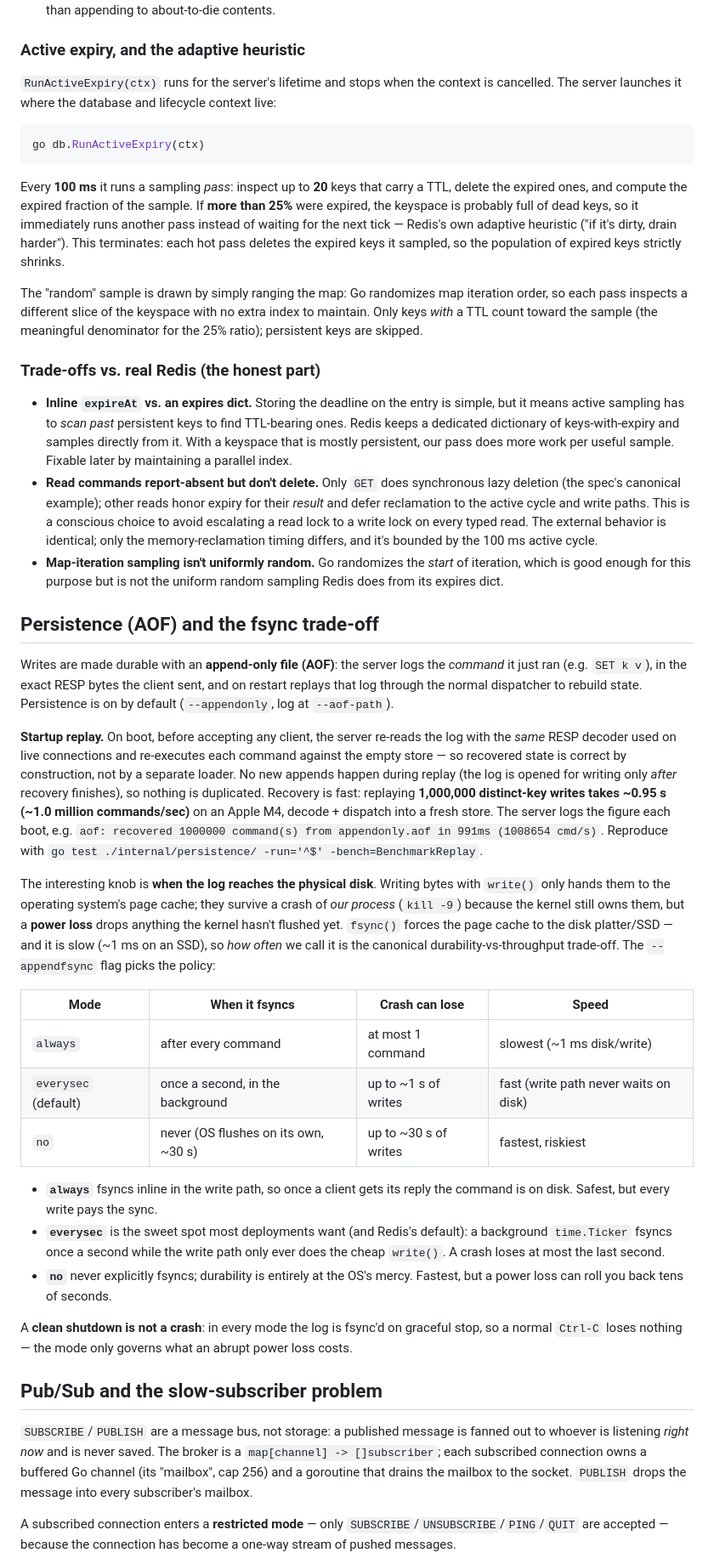
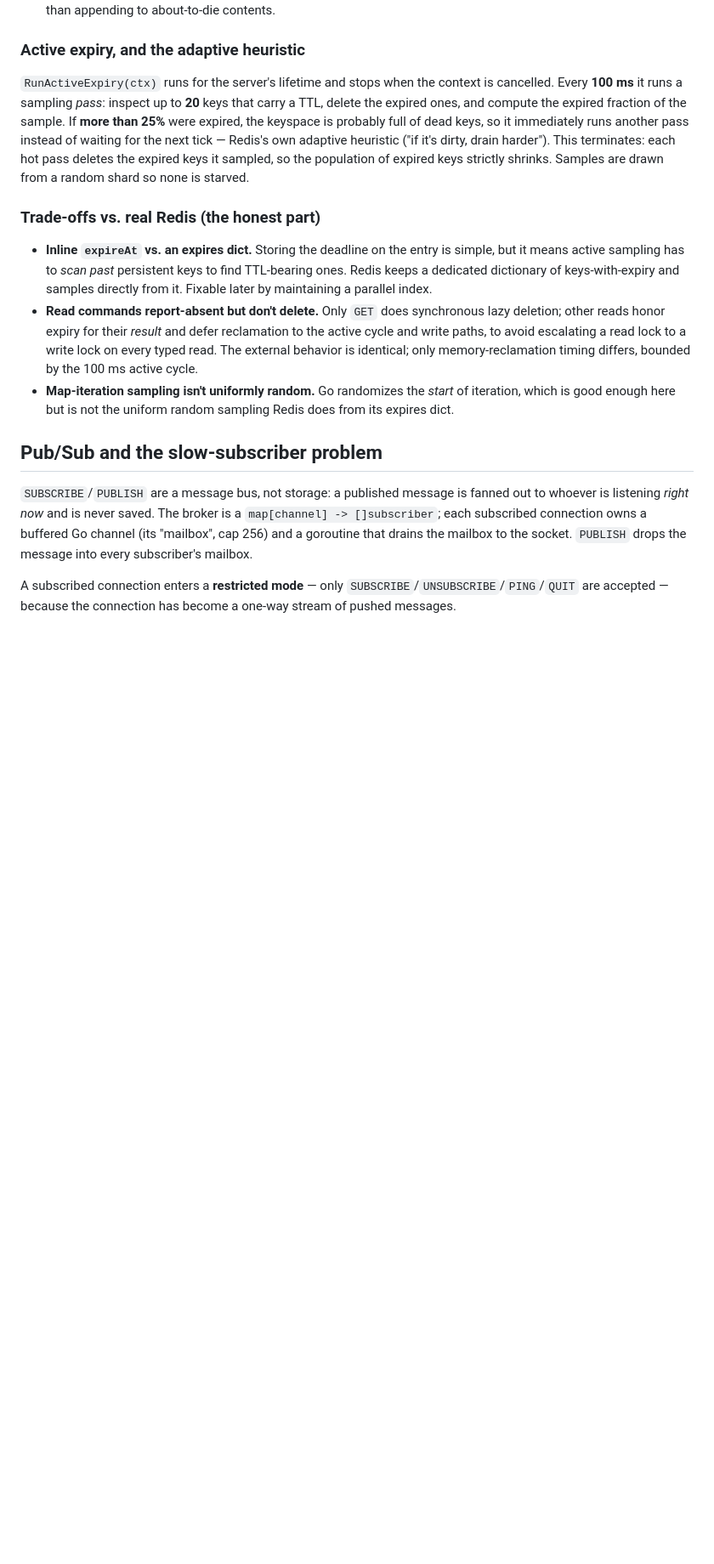
Before and after one commit to ThatDeparted2061/mini-redis-go, a Markdown page: README.md, the part around one of its changes. Shown at 85% size. GitHub-like rendering; blank space fills up the shorter version.

````diff
--- a/README.md
+++ b/README.md
@@ -164,86 +256,29 @@ uniformly instead of being re-implemented per command:
 ### Active expiry, and the adaptive heuristic
 
 `RunActiveExpiry(ctx)` runs for the server's lifetime and stops when the context
-is cancelled. The server launches it where the database and lifecycle context
-live:
-
-```go
-go db.RunActiveExpiry(ctx)
-```
-
-Every **100 ms** it runs a sampling *pass*: inspect up to **20** keys that carry
-a TTL, delete the expired ones, and compute the expired fraction of the sample.
-If **more than 25%** were expired, the keyspace is probably full of dead keys, so
-it immediately runs another pass instead of waiting for the next tick — Redis's
-own adaptive heuristic ("if it's dirty, drain harder"). This terminates: each hot
-pass deletes the expired keys it sampled, so the population of expired keys
-strictly shrinks.
-
-The "random" sample is drawn by simply ranging the map: Go randomizes map
-iteration order, so each pass inspects a different slice of the keyspace with no
-extra index to maintain. Only keys *with* a TTL count toward the sample (the
-meaningful denominator for the 25% ratio); persistent keys are skipped.
+is cancelled. Every **100 ms** it runs a sampling *pass*: inspect up to **20**
+keys that carry a TTL, delete the expired ones, and compute the expired fraction
+of the sample. If **more than 25%** were expired, the keyspace is probably full of
+dead keys, so it immediately runs another pass instead of waiting for the next
+tick — Redis's own adaptive heuristic ("if it's dirty, drain harder"). This
+terminates: each hot pass deletes the expired keys it sampled, so the population
+of expired keys strictly shrinks. Samples are drawn from a random shard so none is
+starved.
 
 ### Trade-offs vs. real Redis (the honest part)
 
 - **Inline `expireAt` vs. an expires dict.** Storing the deadline on the entry is
   simple, but it means active sampling has to *scan past* persistent keys to find
   TTL-bearing ones. Redis keeps a dedicated dictionary of keys-with-expiry and
-  samples directly from it. With a keyspace that is mostly persistent, our pass
-  does more work per useful sample. Fixable later by maintaining a parallel index.
+  samples directly from it. Fixable later by maintaining a parallel index.
 - **Read commands report-absent but don't delete.** Only `GET` does synchronous
-  lazy deletion (the spec's canonical example); other reads honor expiry for
-  their *result* and defer reclamation to the active cycle and write paths. This
-  is a conscious choice to avoid escalating a read lock to a write lock on every
-  typed read. The external behavior is identical; only the memory-reclamation
-  timing differs, and it's bounded by the 100 ms active cycle.
+  lazy deletion; other reads honor expiry for their *result* and defer
+  reclamation to the active cycle and write paths, to avoid escalating a read lock
+  to a write lock on every typed read. The external behavior is identical; only
+  memory-reclamation timing differs, bounded by the 100 ms active cycle.
 - **Map-iteration sampling isn't uniformly random.** Go randomizes the *start* of
-  iteration, which is good enough for this purpose but is not the uniform random
-  sampling Redis does from its expires dict.
-
-## Persistence (AOF) and the fsync trade-off
-
-Writes are made durable with an **append-only file (AOF)**: the server logs the
-*command* it just ran (e.g. `SET k v`), in the exact RESP bytes the client sent,
-and on restart replays that log through the normal dispatcher to rebuild state.
-Persistence is on by default (`--appendonly`, log at `--aof-path`).
-
-**Startup replay.** On boot, before accepting any client, the server re-reads the
-log with the *same* RESP decoder used on live connections and re-executes each
-command against the empty store — so recovered state is correct by construction,
-not by a separate loader. No new appends happen during replay (the log is opened
-for writing only *after* recovery finishes), so nothing is duplicated. Recovery
-is fast: replaying **1,000,000 distinct-key writes takes ~0.95 s (~1.0 million
-commands/sec)** on an Apple M4, decode + dispatch into a fresh store. The server
-logs the figure each boot, e.g. `aof: recovered 1000000 command(s) from
-appendonly.aof in 991ms (1008654 cmd/s)`. Reproduce with
-`go test ./internal/persistence/ -run='^$' -bench=BenchmarkReplay`.
-
-The interesting knob is **when the log reaches the physical disk**. Writing bytes
-with `write()` only hands them to the operating system's page cache; they survive
-a crash of *our process* (`kill -9`) because the kernel still owns them, but a
-**power loss** drops anything the kernel hasn't flushed yet. `fsync()` forces the
-page cache to the disk platter/SSD — and it is slow (~1 ms on an SSD), so *how
-often* we call it is the canonical durability-vs-throughput trade-off. The
-`--appendfsync` flag picks the policy:
-
-| Mode               | When it fsyncs              | Crash can lose     | Speed                       |
-| ------------------ | --------------------------- | ------------------ | --------------------------- |
-| `always`           | after every command         | at most 1 command  | slowest (~1 ms disk/write)  |
-| `everysec` (default) | once a second, in the background | up to ~1 s of writes | fast (write path never waits on disk) |
-| `no`               | never (OS flushes on its own, ~30 s) | up to ~30 s of writes | fastest, riskiest    |
-
-- **`always`** fsyncs inline in the write path, so once a client gets its reply
-  the command is on disk. Safest, but every write pays the sync.
-- **`everysec`** is the sweet spot most deployments want (and Redis's default): a
-  background `time.Ticker` fsyncs once a second while the write path only ever
-  does the cheap `write()`. A crash loses at most the last second.
-- **`no`** never explicitly fsyncs; durability is entirely at the OS's mercy.
-  Fastest, but a power loss can roll you back tens of seconds.
-
-A **clean shutdown is not a crash**: in every mode the log is fsync'd on graceful
-stop, so a normal `Ctrl-C` loses nothing — the mode only governs what an abrupt
-power loss costs.
+  iteration, which is good enough here but is not the uniform random sampling
+  Redis does from its expires dict.
 
 ## Pub/Sub and the slow-subscriber problem
 
````
Also changed, not shown: other parts of README.md (+247 -78 lines).
